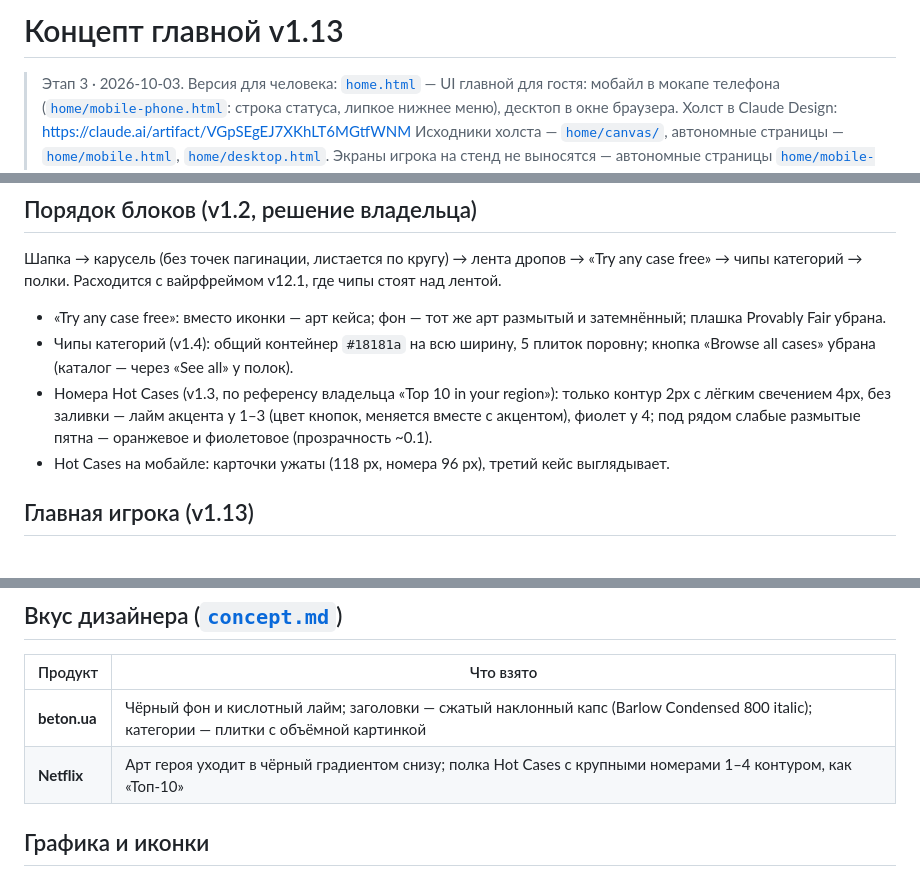
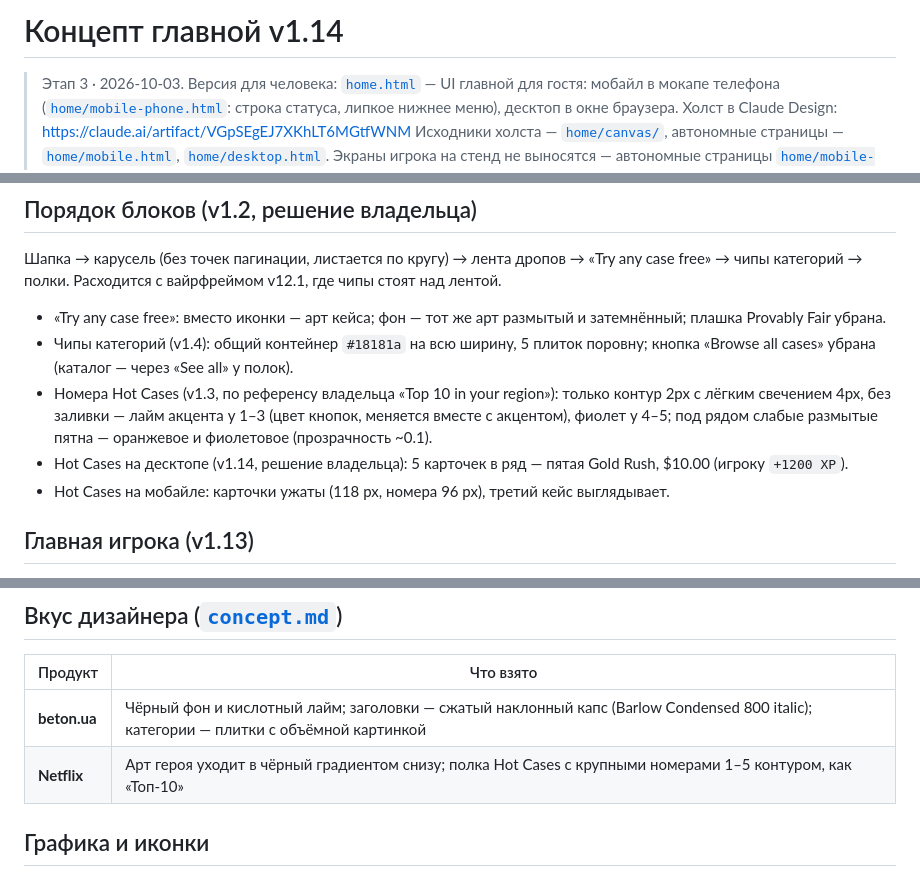
Before and after one commit to yulyaklim16-spec/skinhub, a Markdown page: concept/home.md, 3 parts joined by grey strips. Drawn GitHub-style.

Commit message:
Hot Cases на десктопе: 5 карточек (концепт v1.14)
Сетка и пятая карточка Gold Rush ушли в 33c8b11 вместе с полями 56 px;
здесь — запись в концепте главной.

Co-Authored-By: Claude Opus 5.5 <noreply@anthropic.com>

```diff
--- a/concept/home.md
+++ b/concept/home.md
@@ -1,4 +1,4 @@
-# Концепт главной v1.13
+# Концепт главной v1.14
 
 > Этап 3 · 2026-10-03. Версия для человека: [`home.html`](./home.html) — UI главной для гостя:
 > мобайл в мокапе телефона ([`home/mobile-phone.html`](./home/mobile-phone.html): строка статуса, липкое нижнее меню),
@@ -34,7 +34,8 @@
 
 - «Try any case free»: вместо иконки — арт кейса; фон — тот же арт размытый и затемнённый; плашка Provably Fair убрана.
 - Чипы категорий (v1.4): общий контейнер `#18181a` на всю ширину, 5 плиток поровну; кнопка «Browse all cases» убрана (каталог — через «See all» у полок).
-- Номера Hot Cases (v1.3, по референсу владельца «Top 10 in your region»): только контур 2px с лёгким свечением 4px, без заливки — лайм акцента у 1–3 (цвет кнопок, меняется вместе с акцентом), фиолет у 4; под рядом слабые размытые пятна — оранжевое и фиолетовое (прозрачность ~0.1).
+- Номера Hot Cases (v1.3, по референсу владельца «Top 10 in your region»): только контур 2px с лёгким свечением 4px, без заливки — лайм акцента у 1–3 (цвет кнопок, меняется вместе с акцентом), фиолет у 4–5; под рядом слабые размытые пятна — оранжевое и фиолетовое (прозрачность ~0.1).
+- Hot Cases на десктопе (v1.14, решение владельца): 5 карточек в ряд — пятая Gold Rush, $10.00 (игроку `+1200 XP`).
 - Hot Cases на мобайле: карточки ужаты (118 px, номера 96 px), третий кейс выглядывает.
 
 ## Главная игрока (v1.13)
@@ -61,7 +62,7 @@
 | Продукт | Что взято |
 |---|---|
 | **beton.ua** | Чёрный фон и кислотный лайм; заголовки — сжатый наклонный капс (Barlow Condensed 800 italic); категории — плитки с объёмной картинкой |
-| **Netflix** | Арт героя уходит в чёрный градиентом снизу; полка Hot Cases с крупными номерами 1–4 контуром, как «Топ-10» |
+| **Netflix** | Арт героя уходит в чёрный градиентом снизу; полка Hot Cases с крупными номерами 1–5 контуром, как «Топ-10» |
 
 ## Графика и иконки
 
```
